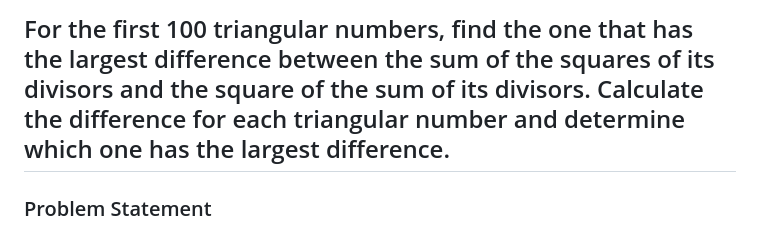
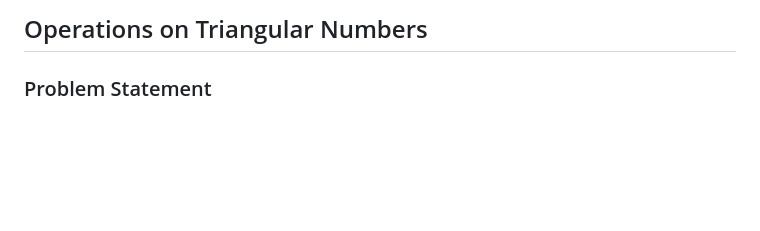
Before and after one commit to vedaapatil/Project-Neo, a Markdown page: Problem3.md, the part around the change. Rendered like a GitHub page; blank space fills up the shorter version.

```diff
--- a/Problem3.md
+++ b/Problem3.md
@@ -1,4 +1,4 @@
-## For the first 100 triangular numbers, find the one that has the largest difference between the sum of the squares of its divisors and the square of the sum of its divisors. Calculate the difference for each triangular number and determine which one has the largest difference.
+## Operations on Triangular Numbers
 
 ### Problem Statement
 
```
